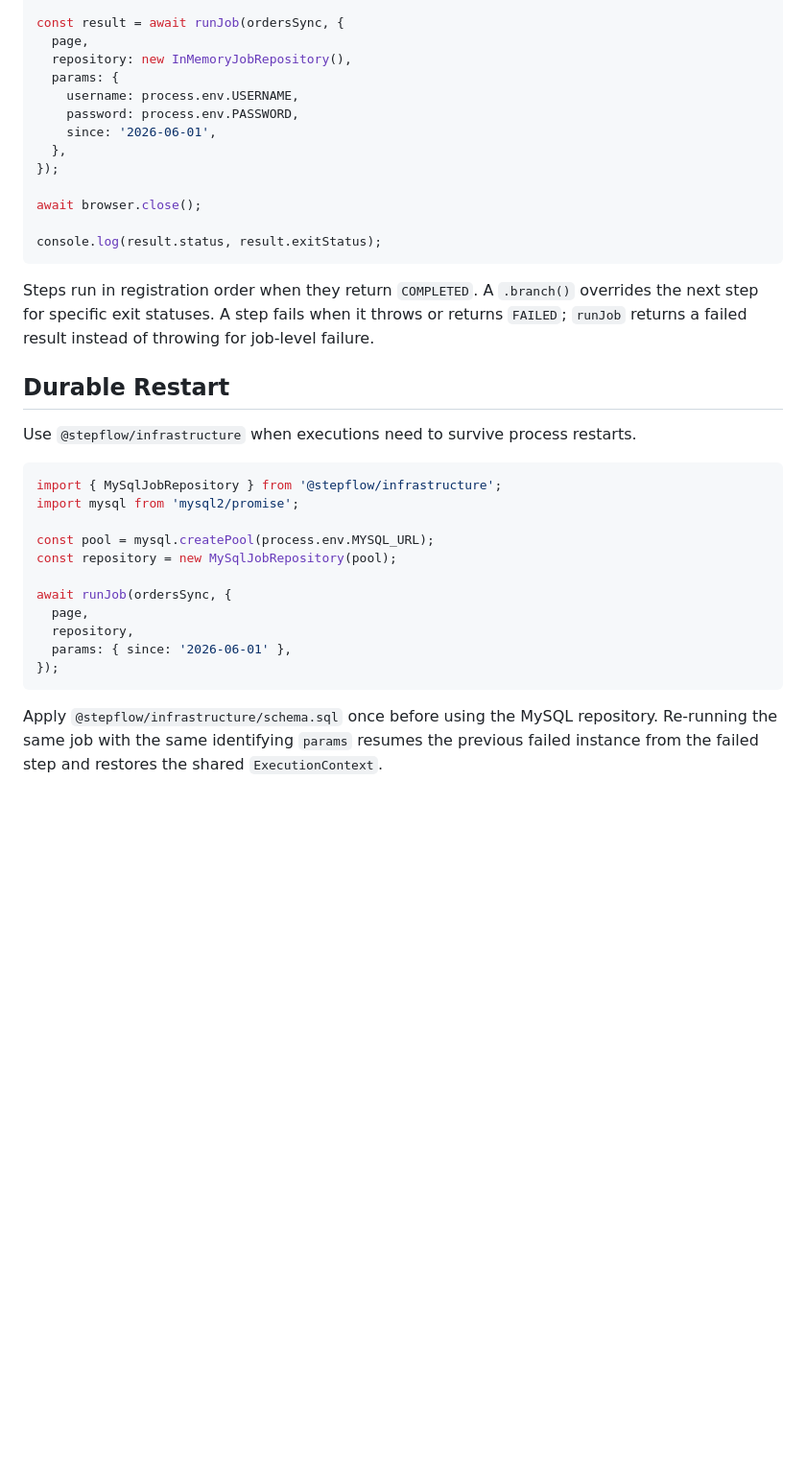
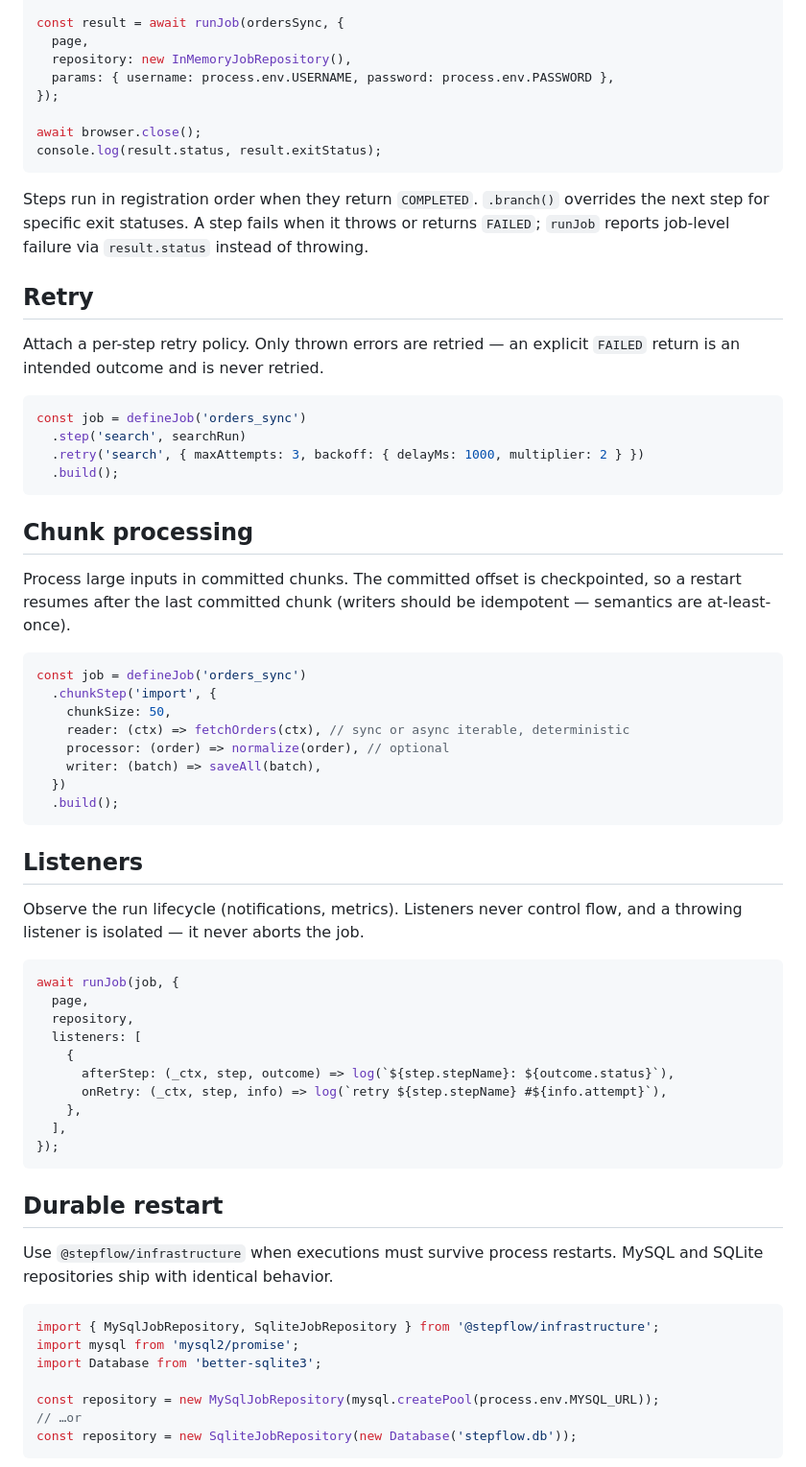
Before and after one commit to KMGeon/stepflow, a Markdown page: README.md, the part around one of its changes. Shown at 96% size. Rendered like a GitHub page; blank space fills up the shorter version.

Commit message:
docs: README 최신화 — SQLite·@stepflow/puppeteer·retry/chunk/listeners·optional peer 반영, batch 표현 제거

````diff
--- a/README.md
+++ b/README.md
@@ -97,42 +98,77 @@ const page = await browser.newPage();
 const result = await runJob(ordersSync, {
   page,
   repository: new InMemoryJobRepository(),
-  params: {
-    username: process.env.USERNAME,
-    password: process.env.PASSWORD,
-    since: '2026-06-01',
-  },
+  params: { username: process.env.USERNAME, password: process.env.PASSWORD },
 });
 
 await browser.close();
-
 console.log(result.status, result.exitStatus);
 ```
 
-Steps run in registration order when they return `COMPLETED`. A `.branch()`
+Steps run in registration order when they return `COMPLETED`. `.branch()`
 overrides the next step for specific exit statuses. A step fails when it throws
-or returns `FAILED`; `runJob` returns a failed result instead of throwing for
-job-level failure.
+or returns `FAILED`; `runJob` reports job-level failure via `result.status`
+instead of throwing.
 
-## Durable Restart
+## Retry
 
-Use `@stepflow/infrastructure` when executions need to survive process restarts.
+Attach a per-step retry policy. Only thrown errors are retried — an explicit
+`FAILED` return is an intended outcome and is never retried.
 
 ```ts
-import { MySqlJobRepository } from '@stepflow/infrastructure';
-import mysql from 'mysql2/promise';
+const job = defineJob('orders_sync')
+  .step('search', searchRun)
+  .retry('search', { maxAttempts: 3, backoff: { delayMs: 1000, multiplier: 2 } })
+  .build();
+```
 
-const pool = mysql.createPool(process.env.MYSQL_URL);
-const repository = new MySqlJobRepository(pool);
+## Chunk processing
 
-await runJob(ordersSync, {
+Process large inputs in committed chunks. The committed offset is checkpointed,
+so a restart resumes after the last committed chunk (writers should be
+idempotent — semantics are at-least-once).
+
+```ts
+const job = defineJob('orders_sync')
+  .chunkStep('import', {
+    chunkSize: 50,
+    reader: (ctx) => fetchOrders(ctx), // sync or async iterable, deterministic
+    processor: (order) => normalize(order), // optional
+    writer: (batch) => saveAll(batch),
+  })
+  .build();
+```
+
+## Listeners
+
+Observe the run lifecycle (notifications, metrics). Listeners never control flow,
+and a throwing listener is isolated — it never aborts the job.
+
+```ts
+await runJob(job, {
   page,
   repository,
-  params: { since: '2026-06-01' },
+  listeners: [
+    {
+      afterStep: (_ctx, step, outcome) => log(`${step.stepName}: ${outcome.status}`),
+      onRetry: (_ctx, step, info) => log(`retry ${step.stepName} #${info.attempt}`),
+    },
+  ],
 });
 ```
 
-Apply `@stepflow/infrastructure/schema.sql` once before using the MySQL
-repository. Re-running the same job with the same identifying `params` resumes
-the previous failed instance from the failed step and restores the shared
-`ExecutionContext`.
+## Durable restart
+
+Use `@stepflow/infrastructure` when executions must survive process restarts.
+MySQL and SQLite repositories ship with identical behavior.
+
+```ts
+import { MySqlJobRepository, SqliteJobRepository } from '@stepflow/infrastructure';
+import mysql from 'mysql2/promise';
+import Database from 'better-sqlite3';
+
+const repository = new MySqlJobRepository(mysql.createPool(process.env.MYSQL_URL));
+// …or
+const repository = new SqliteJobRepository(new Database('stepflow.db'));
+```
+
````
Also changed, not shown: other parts of README.md (+65 -44 lines).
